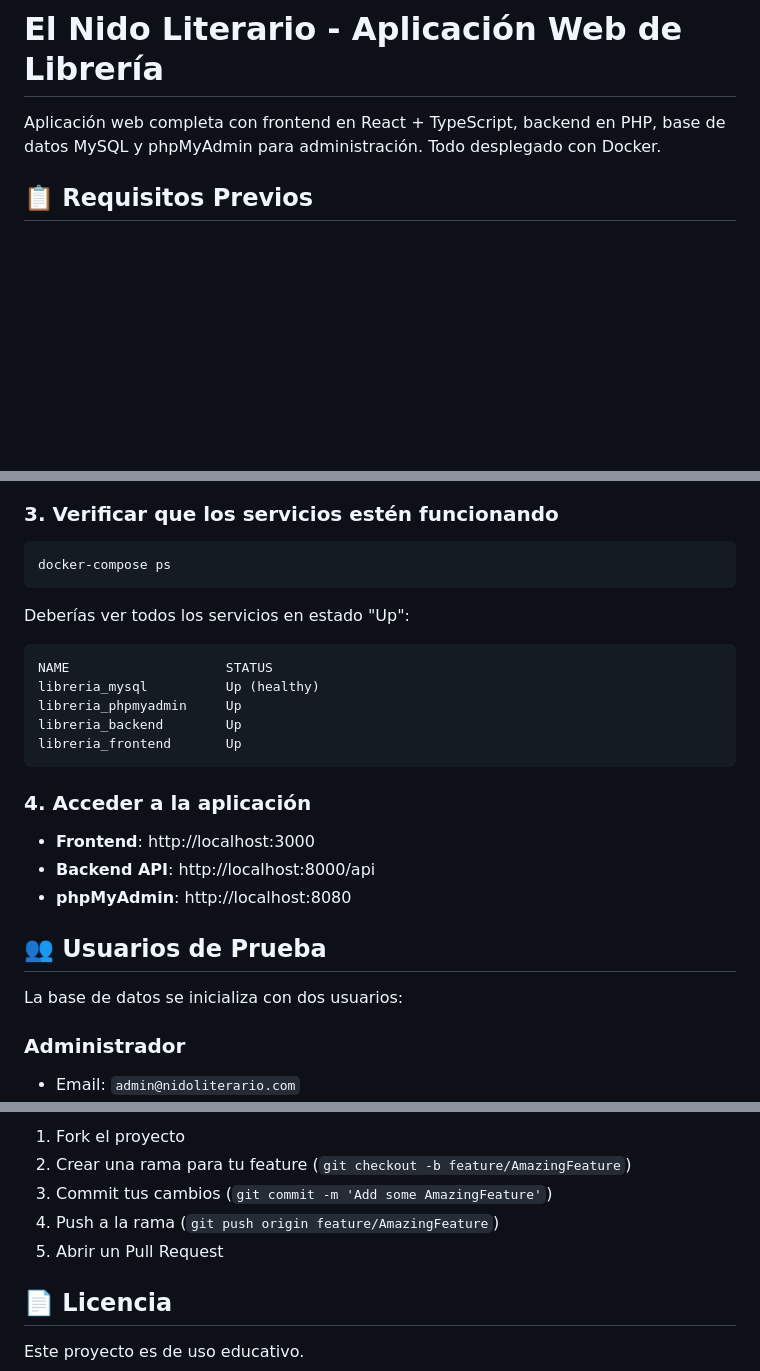
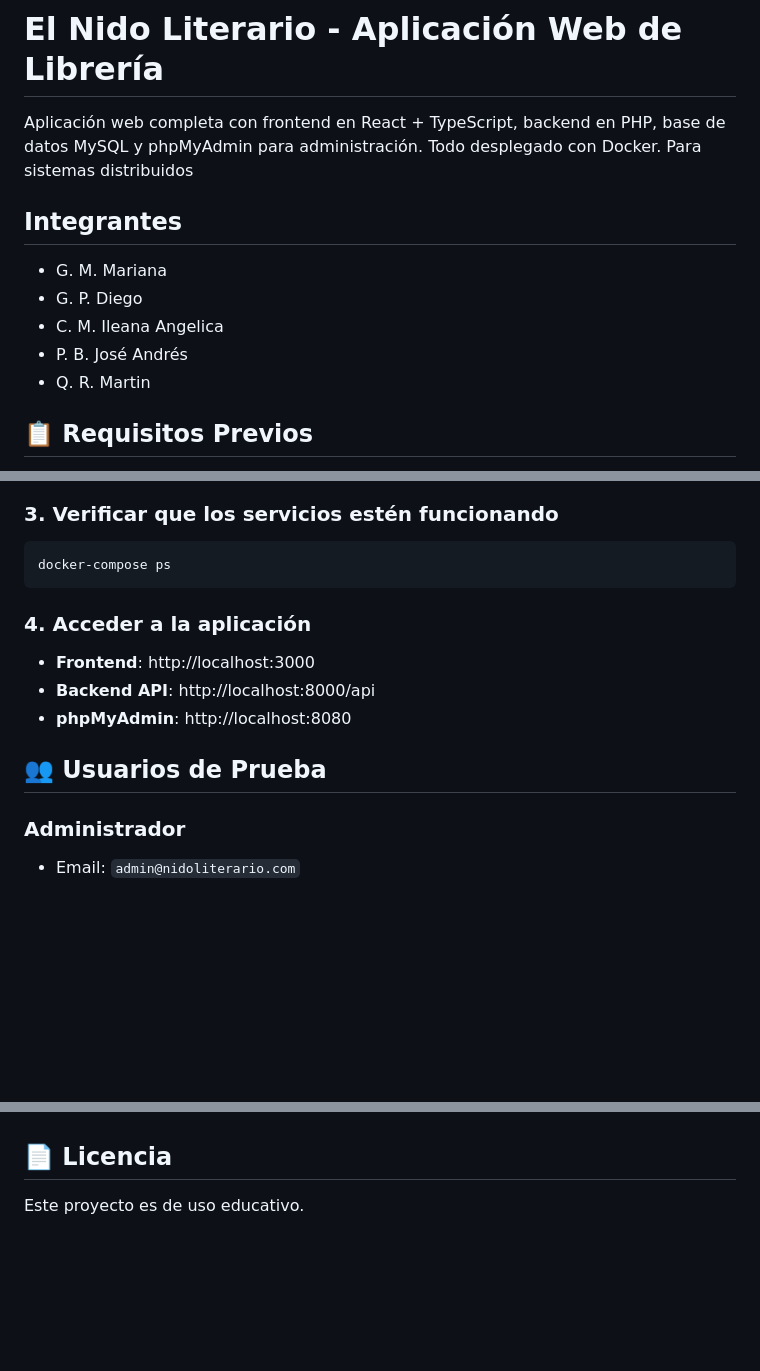
Before and after one commit to mquinteror1000/libreria_con_php_01, a Markdown page: README.md, 3 parts joined by grey strips. GitHub-like rendering; blank space fills up the shorter version.

Commit message:
readme sin tantas cosas

````diff
--- a/README.md
+++ b/README.md
@@ -1,6 +1,14 @@
 # El Nido Literario - Aplicación Web de Librería
 
 Aplicación web completa con frontend en React + TypeScript, backend en PHP, base de datos MySQL y phpMyAdmin para administración. Todo desplegado con Docker.
+Para sistemas distribuidos
+
+## Integrantes
+- G. M. Mariana
+- G. P. Diego
+- C. M. Ileana Angelica
+- P. B. José Andrés
+- Q. R. Martin
 
 ## 📋 Requisitos Previos
 
@@ -31,16 +39,6 @@ Este comando levantará 4 servicios:
 docker-compose ps
 ```
 
-Deberías ver todos los servicios en estado "Up":
-
-```
-NAME                    STATUS
-libreria_mysql          Up (healthy)
-libreria_phpmyadmin     Up
-libreria_backend        Up
-libreria_frontend       Up
-```
-
 ### 4. Acceder a la aplicación
 
 - **Frontend**: http://localhost:3000
@@ -49,7 +47,6 @@ libreria_frontend       Up
 
 ## 👥 Usuarios de Prueba
 
-La base de datos se inicializa con dos usuarios:
 
 ### Administrador
 - Email: `admin@nidoliterario.com`
@@ -327,9 +186,4 @@ npm run dev
 
-1. Fork el proyecto
-2. Crear una rama para tu feature (`git checkout -b feature/AmazingFeature`)
-3. Commit tus cambios (`git commit -m 'Add some AmazingFeature'`)
-4. Push a la rama (`git push origin feature/AmazingFeature`)
-5. Abrir un Pull Request
 
 ## 📄 Licencia
 
````
Also changed, not shown: other parts of README.md (+0 -138 lines).
